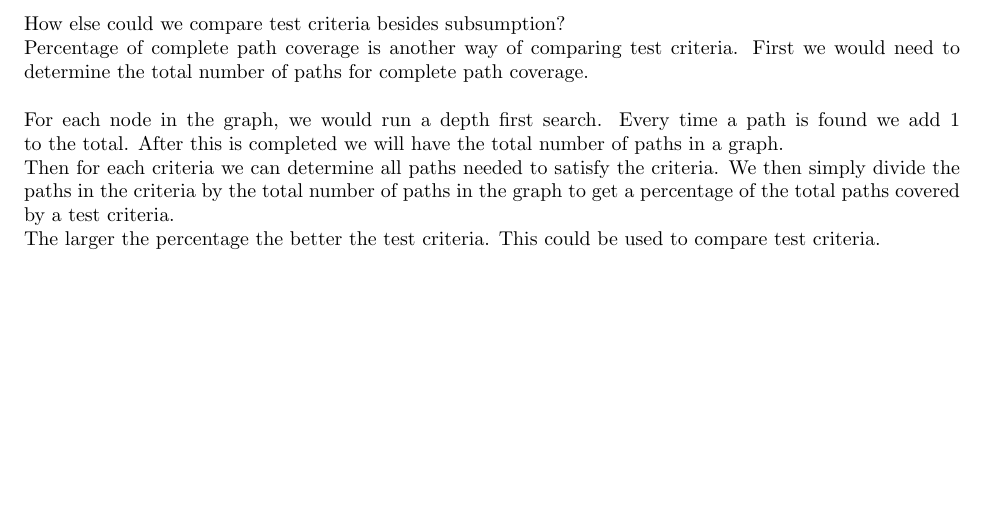
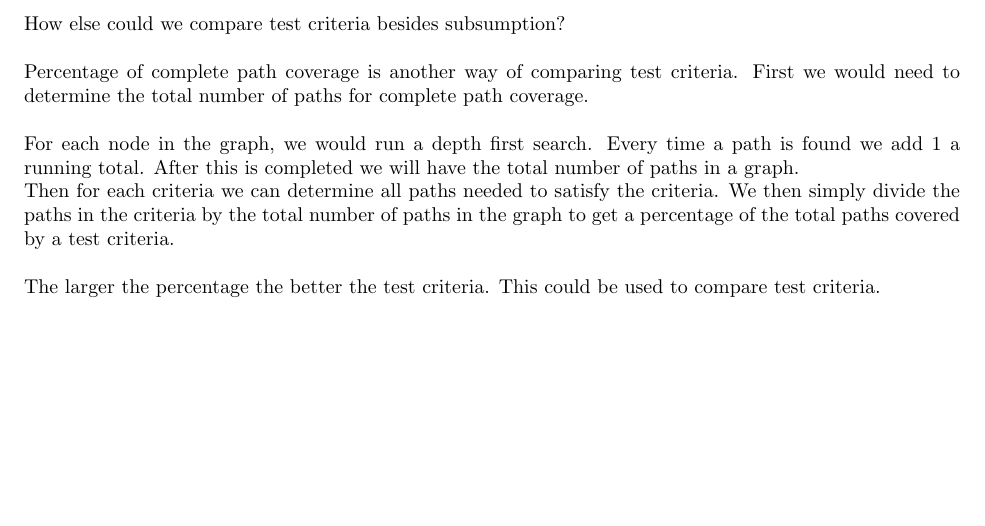
Before and after one commit to nathanstouffer/soft-eng-2, a LaTeX document (HW-5/report/HW-5.tex): part of page 2 of 6, cut so that both start at the same text. Compiled offline with pdfLaTeX.

Commit message:
finished hw 5

```diff
--- a/HW-5/report/HW-5.tex
+++ b/HW-5/report/HW-5.tex
@@ -25,9 +25,10 @@
 \maketitle
 \newpage
 \section*{Question 1}
-How else could we compare test criteria besides subsumption?\\
+How else could we compare test criteria besides subsumption? \\\\
 Percentage of complete path coverage is another way of comparing test criteria. First we would need to determine the total number of paths for complete path coverage. \\\\
-For each node in the graph, we would run a depth first search. Every time a path is found we add 1 to the total. After this is completed we will have the total number of paths in a graph. \\Then for each criteria we can determine all paths needed to satisfy the criteria. We then simply divide the paths in the criteria by the total number of paths in the graph to get a percentage of the total paths covered by a test criteria. \\ The larger the percentage the better the test criteria. This could be used to compare test criteria.
+For each node in the graph, we would run a depth first search. Every time a path is found we add 1 a running total. After this is completed we will have the total number of paths in a graph. \\Then for each criteria we can determine all paths needed to satisfy the criteria. We then simply divide the paths in the criteria by the total number of paths in the graph to get a percentage of the total paths covered by a test criteria. \\\\
+The larger the percentage the better the test criteria. This could be used to compare test criteria.
 
 \newpage
 \section*{Question 2}
```
Also changed, not shown: HW-5/report/HW-5.pdf (added).
